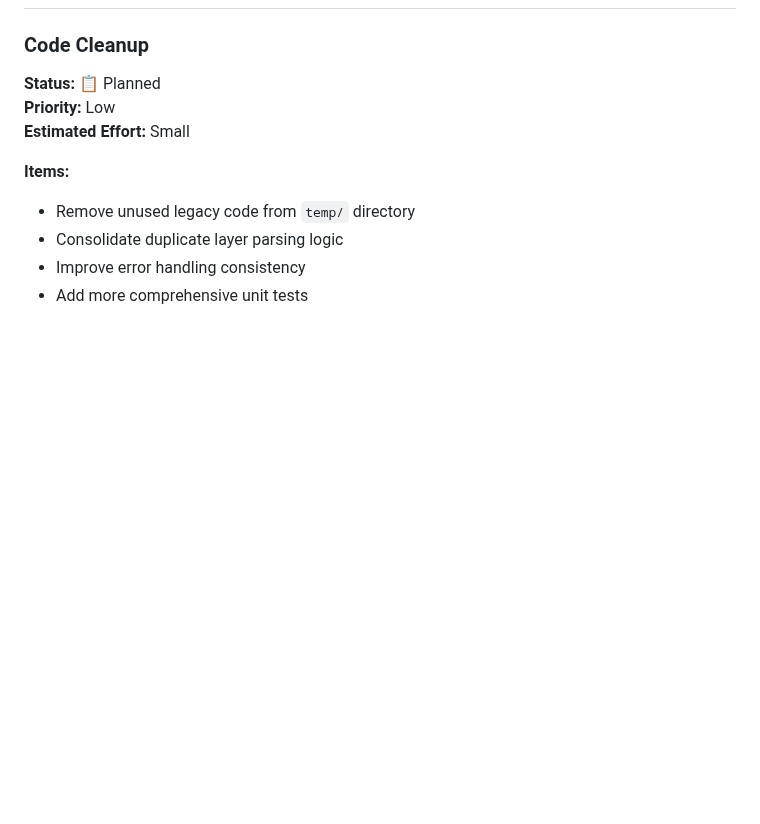
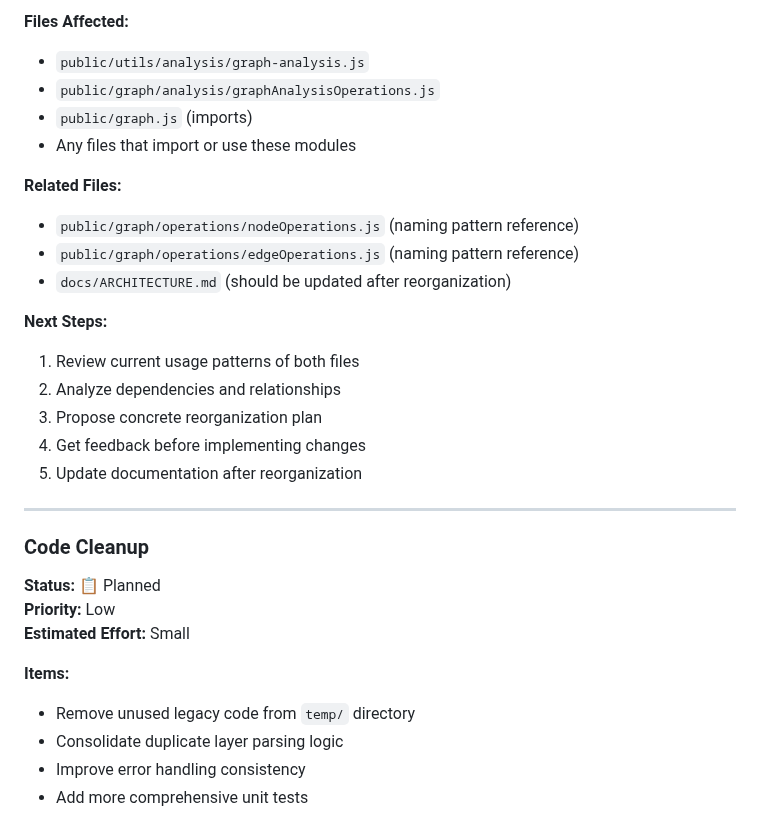
Before and after one commit to ALex-Everett-Liu/portable-local-graph-enhanced, a Markdown page: docs/ROADMAP.md, the part around one of its changes. Rendered like a GitHub page; blank space fills up the shorter version.

```diff
--- a/docs/ROADMAP.md
+++ b/docs/ROADMAP.md
@@ -114,3 +171,23 @@ Normalize layer input to treat variations as equivalent:
+**Files Affected:**
+- `public/utils/analysis/graph-analysis.js`
+- `public/graph/analysis/graphAnalysisOperations.js`
+- `public/graph.js` (imports)
+- Any files that import or use these modules
+
+**Related Files:**
+- `public/graph/operations/nodeOperations.js` (naming pattern reference)
+- `public/graph/operations/edgeOperations.js` (naming pattern reference)
+- `docs/ARCHITECTURE.md` (should be updated after reorganization)
+
+**Next Steps:**
+1. Review current usage patterns of both files
+2. Analyze dependencies and relationships
+3. Propose concrete reorganization plan
+4. Get feedback before implementing changes
+5. Update documentation after reorganization
+
+---
+
 ### Code Cleanup
 
 **Status:** 📋 Planned
```
Also changed, not shown: other parts of docs/ROADMAP.md (+59 -2 lines).
